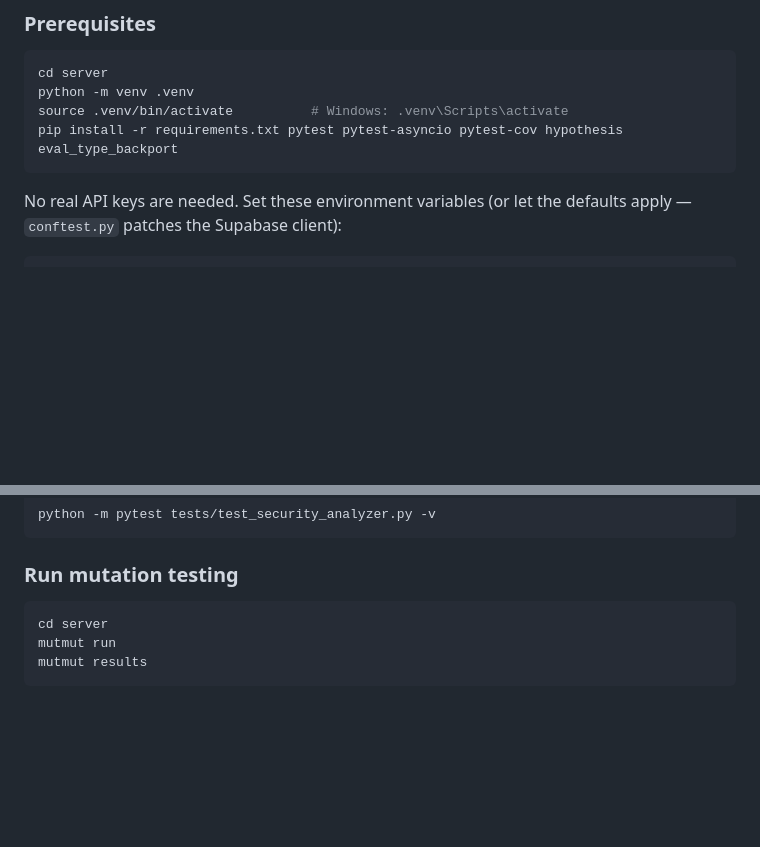
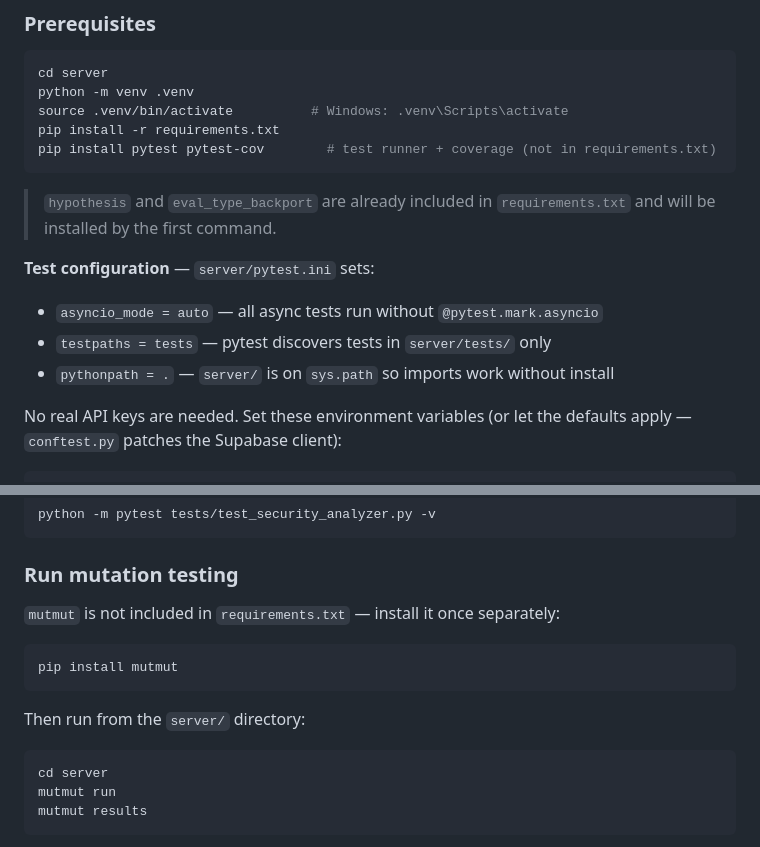
Before and after one commit to mxy680/dispatch, a Markdown page: testing.md, 2 parts joined by grey strips. GitHub-like rendering; blank space fills up the shorter version.

Commit message:
docs(testing): fix prerequisites, add pytest.ini notes, and mutmut install step
- Split pip install into requirements.txt + separate pytest/pytest-cov line
  to avoid redundantly listing packages already in requirements.txt
- Add blockquote noting hypothesis and eval_type_backport come from requirements.txt
- Document pytest.ini settings (asyncio_mode=auto, testpaths, pythonpath)
- Add explicit `pip install mutmut` step since mutmut is not in requirements.txt

````diff
--- a/testing.md
+++ b/testing.md
@@ -88,8 +88,16 @@ Frontend tests cover the `unified-command-center` component and the Supabase acc
 cd server
 python -m venv .venv
 source .venv/bin/activate          # Windows: .venv\Scripts\activate
-pip install -r requirements.txt pytest pytest-asyncio pytest-cov hypothesis eval_type_backport
+pip install -r requirements.txt
+pip install pytest pytest-cov        # test runner + coverage (not in requirements.txt)
 ```
+
+> `hypothesis` and `eval_type_backport` are already included in `requirements.txt` and will be installed by the first command.
+
+**Test configuration** — `server/pytest.ini` sets:
+- `asyncio_mode = auto` — all async tests run without `@pytest.mark.asyncio`
+- `testpaths = tests` — pytest discovers tests in `server/tests/` only
+- `pythonpath = .` — `server/` is on `sys.path` so imports work without install
 
 No real API keys are needed. Set these environment variables (or let the defaults apply — `conftest.py` patches the Supabase client):
 
@@ -120,6 +128,14 @@ python -m pytest tests/test_security_analyzer.py -v
 ```
 
 ### Run mutation testing
+
+`mutmut` is not included in `requirements.txt` — install it once separately:
+
+```bash
+pip install mutmut
+```
+
+Then run from the `server/` directory:
 
 ```bash
 cd server
````
